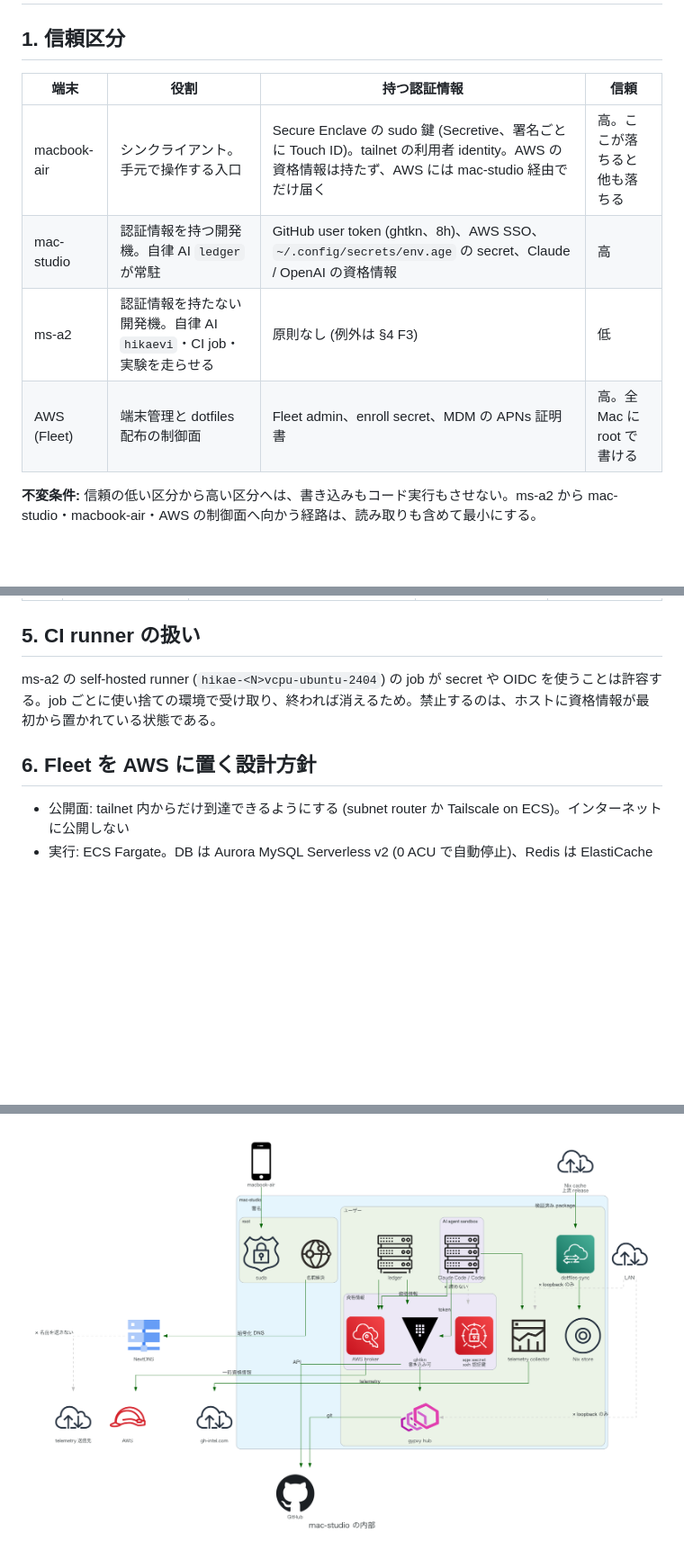
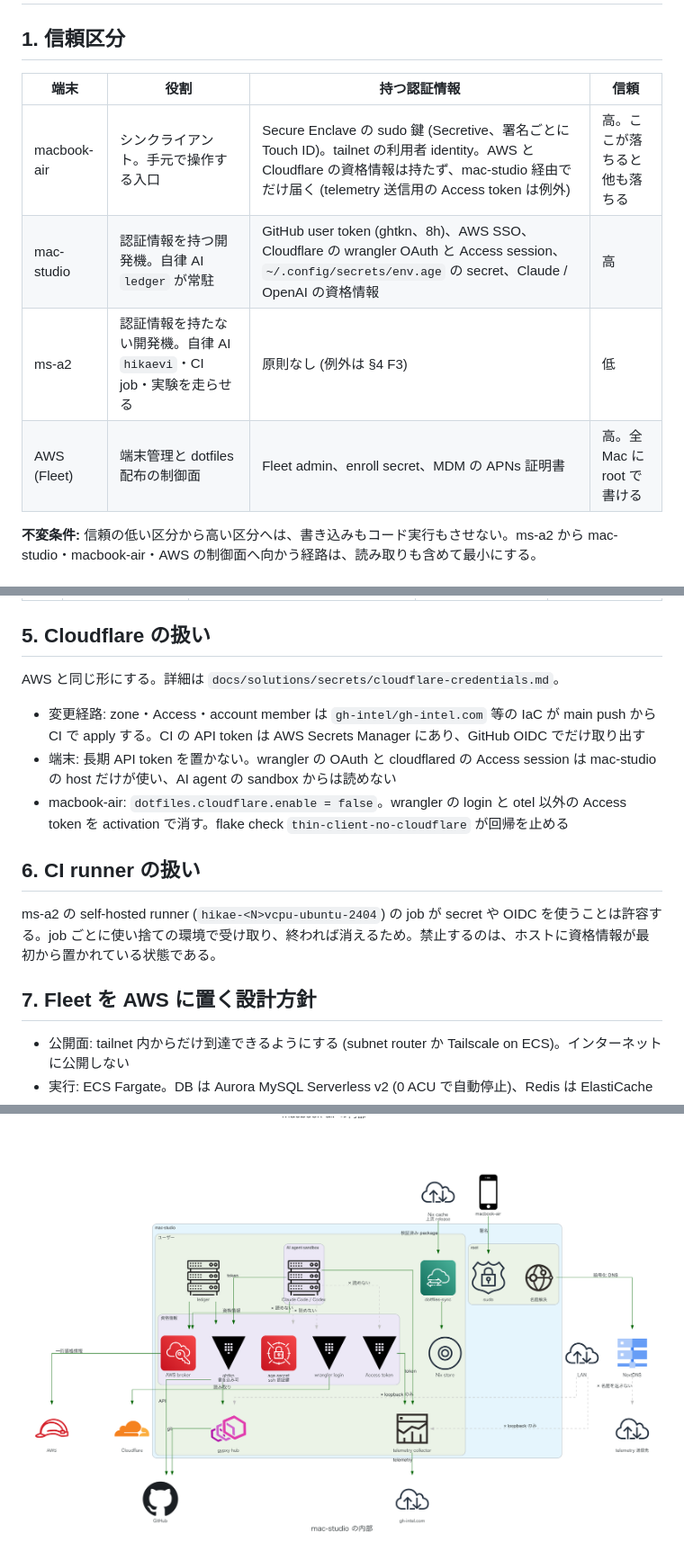
Before and after one commit to HikaruEgashira/dotfiles, a Markdown page: docs/security/threat-model.md, 3 parts joined by grey strips. Shown at 90% size. Drawn GitHub-style; pictures changed too: docs/security/device-mac-studio.png, docs/security/device-macbook-air.png; blank space fills up the shorter version.

```diff
--- a/docs/security/threat-model.md
+++ b/docs/security/threat-model.md
@@ -2,12 +2,12 @@
 
 ## 1. 信頼区分
 
-| 端末        | 役割                                                                | 持つ認証情報                                                                                                                                      | 信頼                         |
-| ----------- | ------------------------------------------------------------------- | ------------------------------------------------------------------------------------------------------------------------------------------------- | ---------------------------- |
-| macbook-air | シンクライアント。手元で操作する入口                                | Secure Enclave の sudo 鍵 (Secretive、署名ごとに Touch ID)。tailnet の利用者 identity。AWS の資格情報は持たず、AWS には mac-studio 経由でだけ届く | 高。ここが落ちると他も落ちる |
-| mac-studio  | 認証情報を持つ開発機。自律 AI `ledger` が常駐                       | GitHub user token (ghtkn、8h)、AWS SSO、`~/.config/secrets/env.age` の secret、Claude / OpenAI の資格情報                                         | 高                           |
-| ms-a2       | 認証情報を持たない開発機。自律 AI `hikaevi`・CI job・実験を走らせる | 原則なし (例外は §4 F3)                                                                                                                           | 低                           |
-| AWS (Fleet) | 端末管理と dotfiles 配布の制御面                                    | Fleet admin、enroll secret、MDM の APNs 証明書                                                                                                    | 高。全 Mac に root で書ける  |
+| 端末        | 役割                                                                | 持つ認証情報                                                                                                                                                                                    | 信頼                         |
+| ----------- | ------------------------------------------------------------------- | ----------------------------------------------------------------------------------------------------------------------------------------------------------------------------------------------- | ---------------------------- |
+| macbook-air | シンクライアント。手元で操作する入口                                | Secure Enclave の sudo 鍵 (Secretive、署名ごとに Touch ID)。tailnet の利用者 identity。AWS と Cloudflare の資格情報は持たず、mac-studio 経由でだけ届く (telemetry 送信用の Access token は例外) | 高。ここが落ちると他も落ちる |
+| mac-studio  | 認証情報を持つ開発機。自律 AI `ledger` が常駐                       | GitHub user token (ghtkn、8h)、AWS SSO、Cloudflare の wrangler OAuth と Access session、`~/.config/secrets/env.age` の secret、Claude / OpenAI の資格情報                                       | 高                           |
+| ms-a2       | 認証情報を持たない開発機。自律 AI `hikaevi`・CI job・実験を走らせる | 原則なし (例外は §4 F3)                                                                                                                                                                         | 低                           |
+| AWS (Fleet) | 端末管理と dotfiles 配布の制御面                                    | Fleet admin、enroll secret、MDM の APNs 証明書                                                                                                                                                  | 高。全 Mac に root で書ける  |
 
 **不変条件:** 信頼の低い区分から高い区分へは、書き込みもコード実行もさせない。ms-a2 から mac-studio・macbook-air・AWS の制御面へ向かう経路は、読み取りも含めて最小にする。
 
@@ -63,11 +64,19 @@ flowchart LR
 | F3  | ms-a2 の claude self-hosted runner が `/etc/claude-runner/env` に token を持つ                                                                                                                      | 「認証情報なし」の例外                                     | token の権限を runner 登録だけに絞り、失効手順を持つ。可能なら gh-runner と同じく broker 経由にする | 未対応                                                                   |
 | F4  | tailnet の ACL。ms-a2 は利用者と同じ identity で登録されており、既定 ACL では mac-studio・macbook-air の全 port と Tailscale SSH に届く                                                             | ACL がコード管理されていない                               | ms-a2 を `tag:untrusted-dev` にし、高区分への通信を拒否する ACL をコードで管理する                  | ACL 適用済み (テスト付き、`iac-tailscale`)。ms-a2 への tag 付与が未了    |
 
-## 5. CI runner の扱い
+## 5. Cloudflare の扱い
+
+AWS と同じ形にする。詳細は `docs/solutions/secrets/cloudflare-credentials.md`。
+
+- 変更経路: zone・Access・account member は `gh-intel/gh-intel.com` 等の IaC が main push から CI で apply する。CI の API token は AWS Secrets Manager にあり、GitHub OIDC でだけ取り出す
+- 端末: 長期 API token を置かない。wrangler の OAuth と cloudflared の Access session は mac-studio の host だけが使い、AI agent の sandbox からは読めない
+- macbook-air: `dotfiles.cloudflare.enable = false`。wrangler の login と otel 以外の Access token を activation で消す。flake check `thin-client-no-cloudflare` が回帰を止める
+
+## 6. CI runner の扱い
 
 ms-a2 の self-hosted runner (`hikae-<N>vcpu-ubuntu-2404`) の job が secret や OIDC を使うことは許容する。job ごとに使い捨ての環境で受け取り、終われば消えるため。禁止するのは、ホストに資格情報が最初から置かれている状態である。
 
-## 6. Fleet を AWS に置く設計方針
+## 7. Fleet を AWS に置く設計方針
 
 - 公開面: tailnet 内からだけ到達できるようにする (subnet router か Tailscale on ECS)。インターネットに公開しない
 - 実行: ECS Fargate。DB は Aurora MySQL Serverless v2 (0 ACU で自動停止)、Redis は ElastiCache
```
Also changed, not shown: other parts of docs/security/threat-model.md (+14 -12 lines), docs/security/policy.png, 8 other files.
